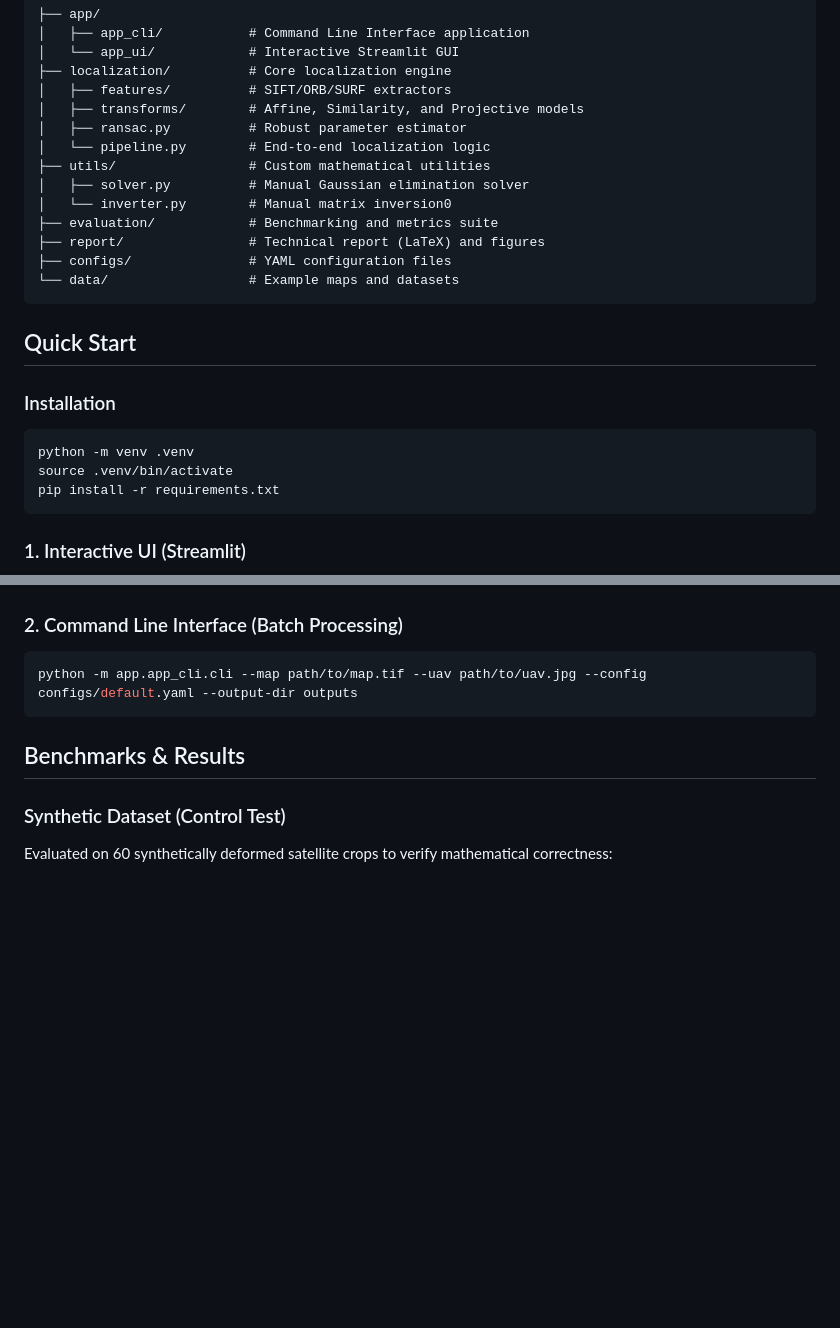
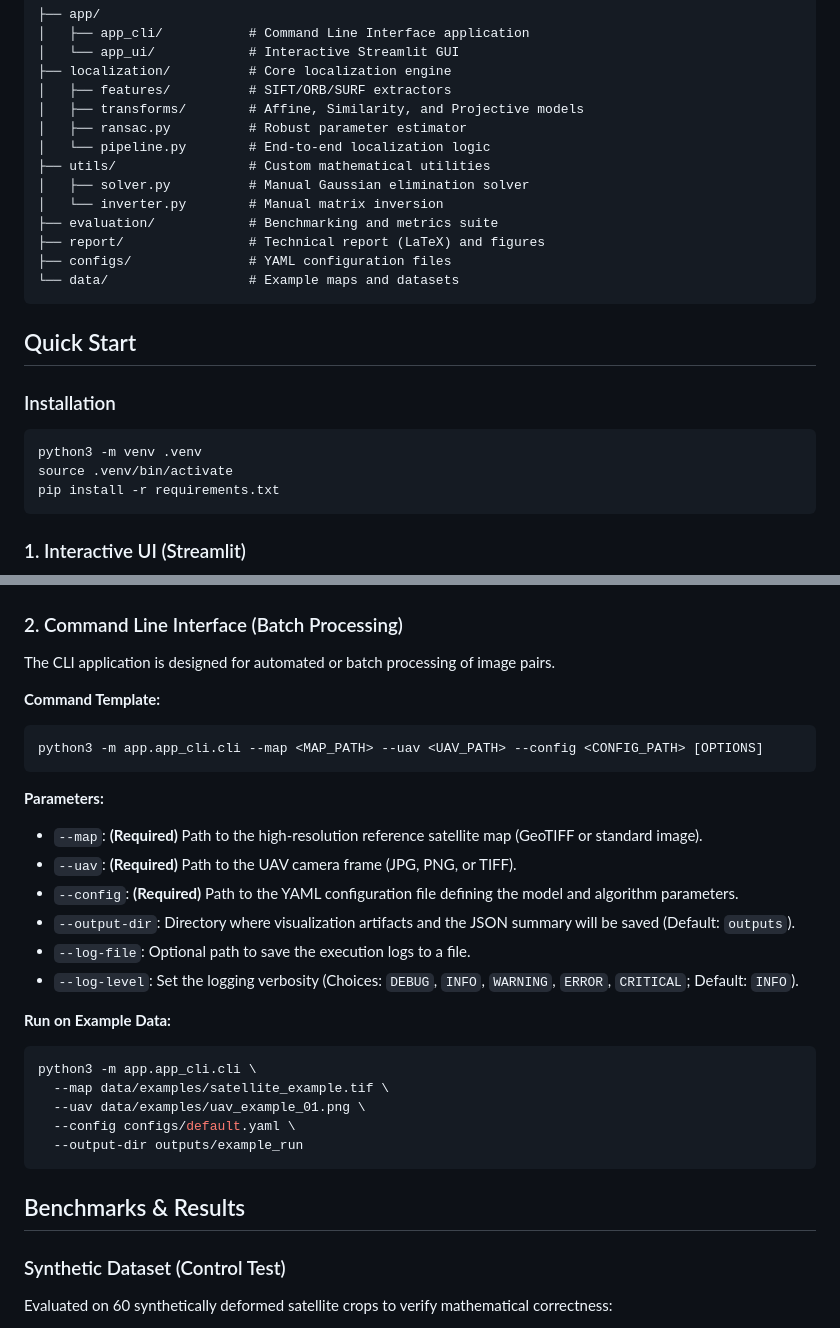
Before and after one commit to BohdanZasymovych/uav-image-to-map-localization, a Markdown page: README.md, 2 parts joined by grey strips. Drawn GitHub-style; blank space fills up the shorter version.

Commit message:
feature: minor update in the readme

````diff
--- a/README.md
+++ b/README.md
@@ -26,7 +26,7 @@ The system implements a robust geometric registration pipeline designed for cros
 │   └── pipeline.py        # End-to-end localization logic
 ├── utils/                 # Custom mathematical utilities
 │   ├── solver.py          # Manual Gaussian elimination solver
-│   └── inverter.py        # Manual matrix inversion0
+│   └── inverter.py        # Manual matrix inversion
 ├── evaluation/            # Benchmarking and metrics suite
 ├── report/                # Technical report (LaTeX) and figures
 ├── configs/               # YAML configuration files
@@ -37,7 +37,7 @@ The system implements a robust geometric registration pipeline designed for cros
 
 ### Installation
 ```bash
-python -m venv .venv
+python3 -m venv .venv
 source .venv/bin/activate
 pip install -r requirements.txt
 ```
@@ -55,8 +55,28 @@ streamlit run app/app_ui/ui.py
 ![UI Showcase](report/figs/app_ui.png)
 
 ### 2. Command Line Interface (Batch Processing)
+The CLI application is designed for automated or batch processing of image pairs.
+
+**Command Template:**
 ```bash
-python -m app.app_cli.cli --map path/to/map.tif --uav path/to/uav.jpg --config configs/default.yaml --output-dir outputs
+python3 -m app.app_cli.cli --map <MAP_PATH> --uav <UAV_PATH> --config <CONFIG_PATH> [OPTIONS]
+```
+
+**Parameters:**
+*   `--map`: **(Required)** Path to the high-resolution reference satellite map (GeoTIFF or standard image).
+*   `--uav`: **(Required)** Path to the UAV camera frame (JPG, PNG, or TIFF).
+*   `--config`: **(Required)** Path to the YAML configuration file defining the model and algorithm parameters.
+*   `--output-dir`: Directory where visualization artifacts and the JSON summary will be saved (Default: `outputs`).
+*   `--log-file`: Optional path to save the execution logs to a file.
+*   `--log-level`: Set the logging verbosity (Choices: `DEBUG`, `INFO`, `WARNING`, `ERROR`, `CRITICAL`; Default: `INFO`).
+
+**Run on Example Data:**
+```bash
+python3 -m app.app_cli.cli \
+  --map data/examples/satellite_example.tif \
+  --uav data/examples/uav_example_01.png \
+  --config configs/default.yaml \
+  --output-dir outputs/example_run
 ```
 
 ## Benchmarks & Results
````
